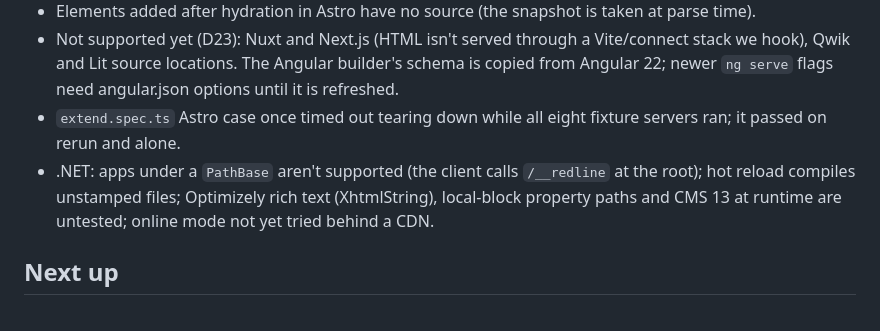
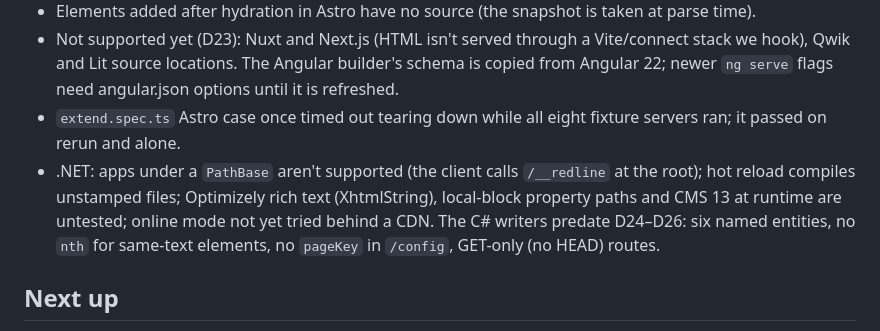
Before and after one commit to umage-ai/redline, a Markdown page: docs/STATE.md, the part around the change. Drawn GitHub-style.

```diff
--- a/docs/STATE.md
+++ b/docs/STATE.md
@@ -59,7 +59,7 @@ The .NET packages (`dotnet/`, not yet published) are `Umage.Redline.AspNetCore`,
 - Elements added after hydration in Astro have no source (the snapshot is taken at parse time).
 - Not supported yet (D23): Nuxt and Next.js (HTML isn't served through a Vite/connect stack we hook), Qwik and Lit source locations. The Angular builder's schema is copied from Angular 22; newer `ng serve` flags need angular.json options until it is refreshed.
 - `extend.spec.ts` Astro case once timed out tearing down while all eight fixture servers ran; it passed on rerun and alone.
-- .NET: apps under a `PathBase` aren't supported (the client calls `/__redline` at the root); hot reload compiles unstamped files; Optimizely rich text (XhtmlString), local-block property paths and CMS 13 at runtime are untested; online mode not yet tried behind a CDN.
+- .NET: apps under a `PathBase` aren't supported (the client calls `/__redline` at the root); hot reload compiles unstamped files; Optimizely rich text (XhtmlString), local-block property paths and CMS 13 at runtime are untested; online mode not yet tried behind a CDN. The C# writers predate D24–D26: six named entities, no `nth` for same-text elements, no `pageKey` in `/config`, GET-only (no HEAD) routes.
 
 ## Next up
 
```
Also changed, not shown: CLAUDE.md (+13 -2 lines).
